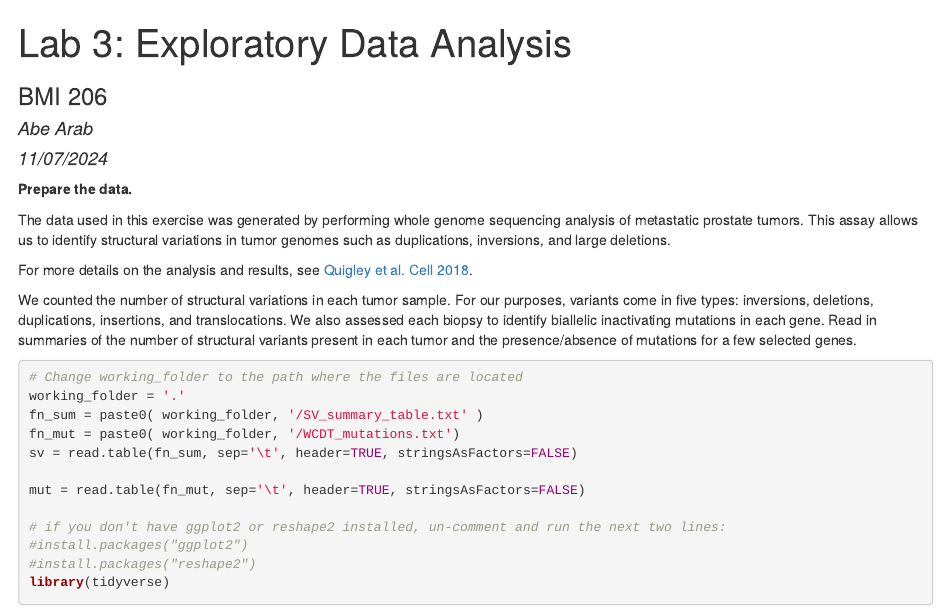
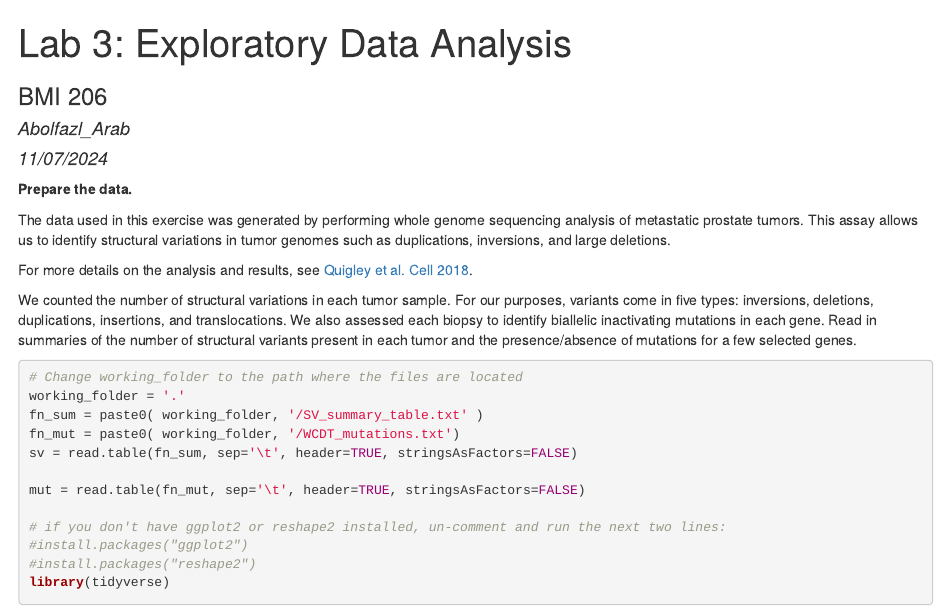
Before and after one commit to abearab/bmi206-course, an R Markdown document (Section-3/EDA/lab3_Abolfazl_Arab.Rmd): the page in a window 1100 px wide, from its top. Rendered offline with R 4.5, knitr and Pandoc, with nearby package versions.

Commit message:
update labs

```diff
--- a/Section-3/EDA/lab3.Rmd
+++ b/Section-3/EDA/lab3_Abolfazl_Arab.Rmd
@@ -1,7 +1,7 @@
 ---
 title: 'Lab 3: Exploratory Data Analysis'
 subtitle: "BMI 206"
-author: "_Abe Arab_"
+author: "_Abolfazl_Arab_"
 date: "_11/07/2024_"
 output: html_document
 ---
```
Also changed, not shown: Section-3/EDA/lab3_Abolfazl_Arab.html.
